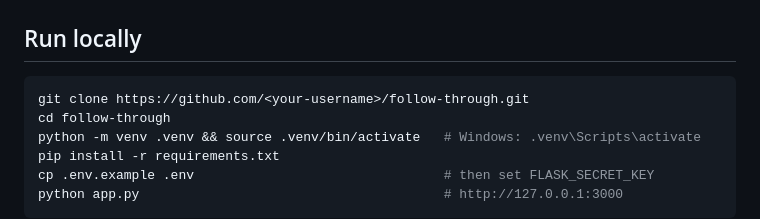
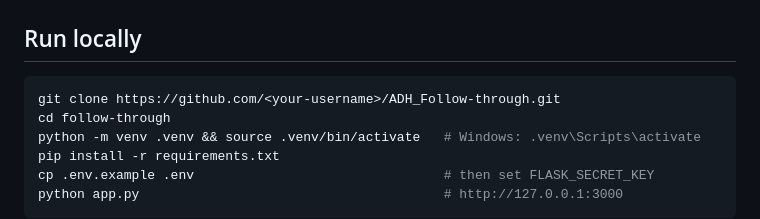
Before and after one commit to BisenHarshil/ADH_FollowThrough, a Markdown page: README.md, the part around the change. GitHub-like rendering.

Commit message:
Follow Through For Amazon Developer Hackathon

````diff
--- a/README.md
+++ b/README.md
@@ -33,7 +33,7 @@ Most commitments are made in passing: "I'll send it tomorrow", "remind me to cal
 ## Run locally
 
 ```bash
-git clone https://github.com/<your-username>/follow-through.git
+git clone https://github.com/<your-username>/ADH_Follow-through.git
 cd follow-through
 python -m venv .venv && source .venv/bin/activate   # Windows: .venv\Scripts\activate
 pip install -r requirements.txt
````
